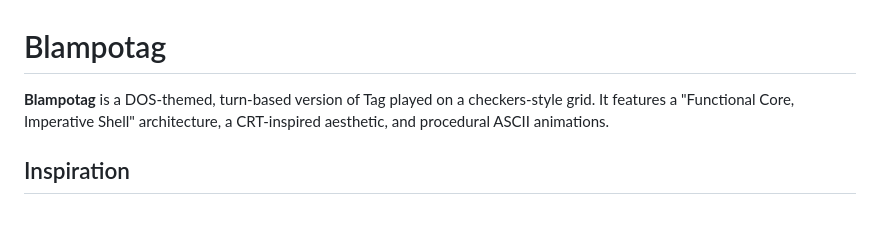
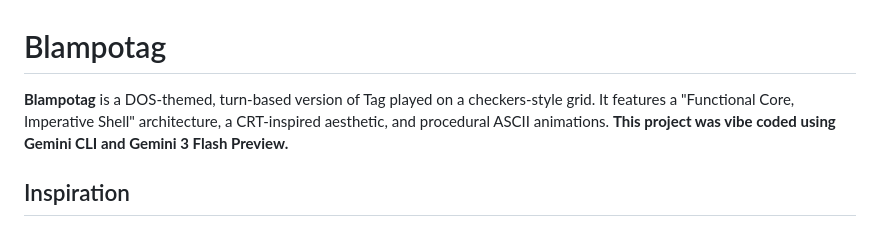
Before and after one commit to maxpblum/blampotag, a Markdown page: README.md, the part around the change. Rendered like a GitHub page.

Commit message:
Mention vibe coding

```diff
--- a/README.md
+++ b/README.md
@@ -1,6 +1,6 @@
 # Blampotag
 
-**Blampotag** is a DOS-themed, turn-based version of Tag played on a checkers-style grid. It features a "Functional Core, Imperative Shell" architecture, a CRT-inspired aesthetic, and procedural ASCII animations.
+**Blampotag** is a DOS-themed, turn-based version of Tag played on a checkers-style grid. It features a "Functional Core, Imperative Shell" architecture, a CRT-inspired aesthetic, and procedural ASCII animations. **This project was vibe coded using Gemini CLI and Gemini 3 Flash Preview.**
 
 ## Inspiration
 Blampotag was inspired by a request for a computer game version of Tag that feels like a board game. The rules mirror the strategic turn-taking of checkers, where players move pieces across a grid to tag one another.
```
